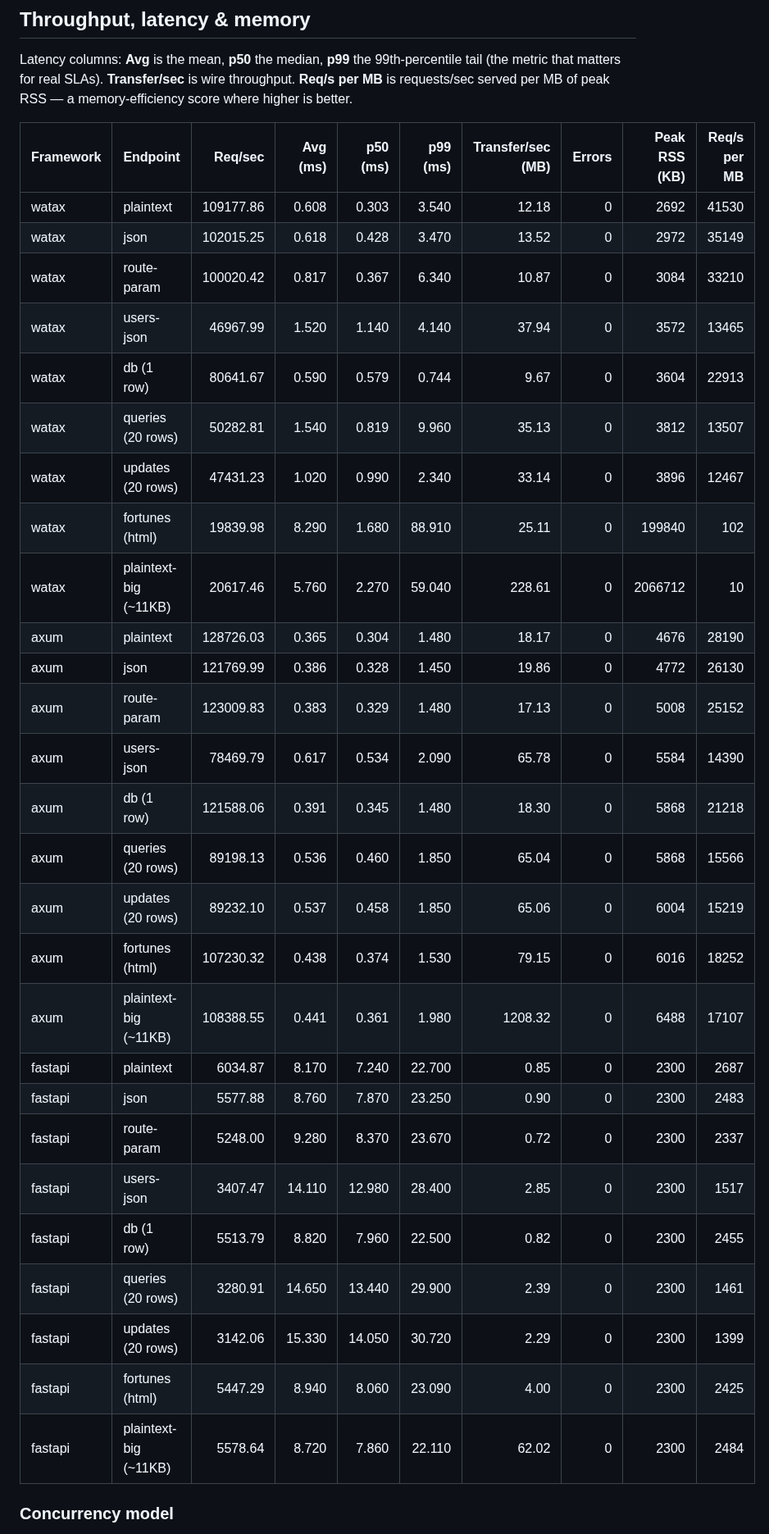
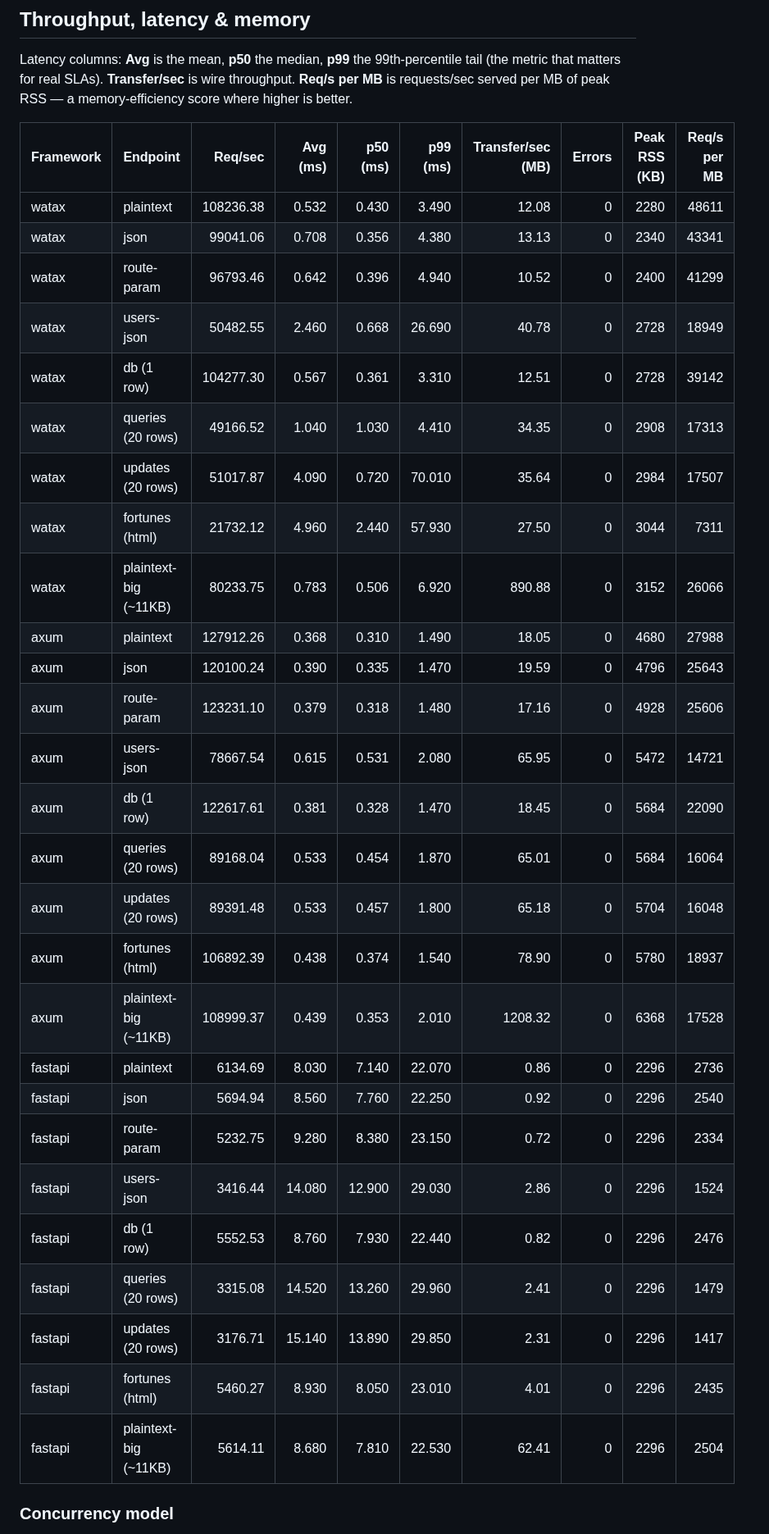
Before and after one commit to Yusee-Programmer/watax, a Markdown page: benchmarks/results.md, the part around one of its changes. Shown at 82% size. Rendered like a GitHub page.

Commit message:
ci: update watax benchmark results [skip ci]

```diff
--- a/benchmarks/results.md
+++ b/benchmarks/results.md
@@ -19,33 +19,33 @@ RSS — a memory-efficiency score where higher is better.
 
 | Framework | Endpoint | Req/sec | Avg (ms) | p50 (ms) | p99 (ms) | Transfer/sec (MB) | Errors | Peak RSS (KB) | Req/s per MB |
 |-----------|----------|--------:|---------:|---------:|---------:|------------------:|-------:|--------------:|-------------:|
-| watax | plaintext | 109177.86 | 0.608 | 0.303 | 3.540 | 12.18 | 0 | 2692 | 41530 |
-| watax | json | 102015.25 | 0.618 | 0.428 | 3.470 | 13.52 | 0 | 2972 | 35149 |
-| watax | route-param | 100020.42 | 0.817 | 0.367 | 6.340 | 10.87 | 0 | 3084 | 33210 |
-| watax | users-json | 46967.99 | 1.520 | 1.140 | 4.140 | 37.94 | 0 | 3572 | 13465 |
-| watax | db (1 row) | 80641.67 | 0.590 | 0.579 | 0.744 | 9.67 | 0 | 3604 | 22913 |
-| watax | queries (20 rows) | 50282.81 | 1.540 | 0.819 | 9.960 | 35.13 | 0 | 3812 | 13507 |
-| watax | updates (20 rows) | 47431.23 | 1.020 | 0.990 | 2.340 | 33.14 | 0 | 3896 | 12467 |
-| watax | fortunes (html) | 19839.98 | 8.290 | 1.680 | 88.910 | 25.11 | 0 | 199840 | 102 |
-| watax | plaintext-big (~11KB) | 20617.46 | 5.760 | 2.270 | 59.040 | 228.61 | 0 | 2066712 | 10 |
-| axum | plaintext | 128726.03 | 0.365 | 0.304 | 1.480 | 18.17 | 0 | 4676 | 28190 |
-| axum | json | 121769.99 | 0.386 | 0.328 | 1.450 | 19.86 | 0 | 4772 | 26130 |
-| axum | route-param | 123009.83 | 0.383 | 0.329 | 1.480 | 17.13 | 0 | 5008 | 25152 |
-| axum | users-json | 78469.79 | 0.617 | 0.534 | 2.090 | 65.78 | 0 | 5584 | 14390 |
-| axum | db (1 row) | 121588.06 | 0.391 | 0.345 | 1.480 | 18.30 | 0 | 5868 | 21218 |
-| axum | queries (20 rows) | 89198.13 | 0.536 | 0.460 | 1.850 | 65.04 | 0 | 5868 | 15566 |
-| axum | updates (20 rows) | 89232.10 | 0.537 | 0.458 | 1.850 | 65.06 | 0 | 6004 | 15219 |
-| axum | fortunes (html) | 107230.32 | 0.438 | 0.374 | 1.530 | 79.15 | 0 | 6016 | 18252 |
-| axum | plaintext-big (~11KB) | 108388.55 | 0.441 | 0.361 | 1.980 | 1208.32 | 0 | 6488 | 17107 |
-| fastapi | plaintext | 6034.87 | 8.170 | 7.240 | 22.700 | 0.85 | 0 | 2300 | 2687 |
-| fastapi | json | 5577.88 | 8.760 | 7.870 | 23.250 | 0.90 | 0 | 2300 | 2483 |
-| fastapi | route-param | 5248.00 | 9.280 | 8.370 | 23.670 | 0.72 | 0 | 2300 | 2337 |
-| fastapi | users-json | 3407.47 | 14.110 | 12.980 | 28.400 | 2.85 | 0 | 2300 | 1517 |
-| fastapi | db (1 row) | 5513.79 | 8.820 | 7.960 | 22.500 | 0.82 | 0 | 2300 | 2455 |
-| fastapi | queries (20 rows) | 3280.91 | 14.650 | 13.440 | 29.900 | 2.39 | 0 | 2300 | 1461 |
-| fastapi | updates (20 rows) | 3142.06 | 15.330 | 14.050 | 30.720 | 2.29 | 0 | 2300 | 1399 |
-| fastapi | fortunes (html) | 5447.29 | 8.940 | 8.060 | 23.090 | 4.00 | 0 | 2300 | 2425 |
-| fastapi | plaintext-big (~11KB) | 5578.64 | 8.720 | 7.860 | 22.110 | 62.02 | 0 | 2300 | 2484 |
+| watax | plaintext | 108236.38 | 0.532 | 0.430 | 3.490 | 12.08 | 0 | 2280 | 48611 |
+| watax | json | 99041.06 | 0.708 | 0.356 | 4.380 | 13.13 | 0 | 2340 | 43341 |
+| watax | route-param | 96793.46 | 0.642 | 0.396 | 4.940 | 10.52 | 0 | 2400 | 41299 |
+| watax | users-json | 50482.55 | 2.460 | 0.668 | 26.690 | 40.78 | 0 | 2728 | 18949 |
+| watax | db (1 row) | 104277.30 | 0.567 | 0.361 | 3.310 | 12.51 | 0 | 2728 | 39142 |
+| watax | queries (20 rows) | 49166.52 | 1.040 | 1.030 | 4.410 | 34.35 | 0 | 2908 | 17313 |
+| watax | updates (20 rows) | 51017.87 | 4.090 | 0.720 | 70.010 | 35.64 | 0 | 2984 | 17507 |
+| watax | fortunes (html) | 21732.12 | 4.960 | 2.440 | 57.930 | 27.50 | 0 | 3044 | 7311 |
+| watax | plaintext-big (~11KB) | 80233.75 | 0.783 | 0.506 | 6.920 | 890.88 | 0 | 3152 | 26066 |
+| axum | plaintext | 127912.26 | 0.368 | 0.310 | 1.490 | 18.05 | 0 | 4680 | 27988 |
+| axum | json | 120100.24 | 0.390 | 0.335 | 1.470 | 19.59 | 0 | 4796 | 25643 |
+| axum | route-param | 123231.10 | 0.379 | 0.318 | 1.480 | 17.16 | 0 | 4928 | 25606 |
+| axum | users-json | 78667.54 | 0.615 | 0.531 | 2.080 | 65.95 | 0 | 5472 | 14721 |
+| axum | db (1 row) | 122617.61 | 0.381 | 0.328 | 1.470 | 18.45 | 0 | 5684 | 22090 |
+| axum | queries (20 rows) | 89168.04 | 0.533 | 0.454 | 1.870 | 65.01 | 0 | 5684 | 16064 |
+| axum | updates (20 rows) | 89391.48 | 0.533 | 0.457 | 1.800 | 65.18 | 0 | 5704 | 16048 |
+| axum | fortunes (html) | 106892.39 | 0.438 | 0.374 | 1.540 | 78.90 | 0 | 5780 | 18937 |
+| axum | plaintext-big (~11KB) | 108999.37 | 0.439 | 0.353 | 2.010 | 1208.32 | 0 | 6368 | 17528 |
+| fastapi | plaintext | 6134.69 | 8.030 | 7.140 | 22.070 | 0.86 | 0 | 2296 | 2736 |
+| fastapi | json | 5694.94 | 8.560 | 7.760 | 22.250 | 0.92 | 0 | 2296 | 2540 |
+| fastapi | route-param | 5232.75 | 9.280 | 8.380 | 23.150 | 0.72 | 0 | 2296 | 2334 |
+| fastapi | users-json | 3416.44 | 14.080 | 12.900 | 29.030 | 2.86 | 0 | 2296 | 1524 |
+| fastapi | db (1 row) | 5552.53 | 8.760 | 7.930 | 22.440 | 0.82 | 0 | 2296 | 2476 |
+| fastapi | queries (20 rows) | 3315.08 | 14.520 | 13.260 | 29.960 | 2.41 | 0 | 2296 | 1479 |
+| fastapi | updates (20 rows) | 3176.71 | 15.140 | 13.890 | 29.850 | 2.31 | 0 | 2296 | 1417 |
+| fastapi | fortunes (html) | 5460.27 | 8.930 | 8.050 | 23.010 | 4.01 | 0 | 2296 | 2435 |
+| fastapi | plaintext-big (~11KB) | 5614.11 | 8.680 | 7.810 | 22.530 | 62.41 | 0 | 2296 | 2504 |
 
 ### Concurrency model
 
```
Also changed, not shown: other parts of benchmarks/results.md (+1 -1 lines).
